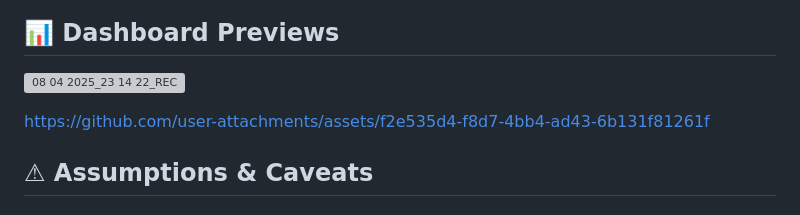
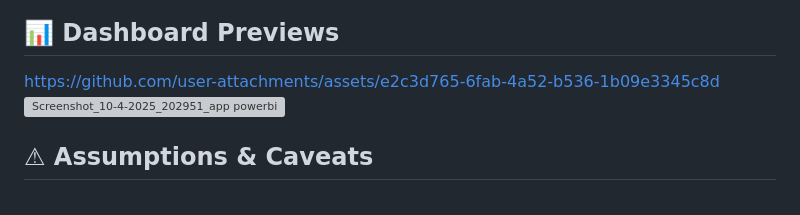
Before and after one commit to Belal-Abdelrhman/Superstore-Analysis-And-Product-Recommendation-Project, a Markdown page: README.md, the part around the change. Drawn GitHub-style; grey boxes are pictures that could not be loaded.

```diff
--- a/README.md
+++ b/README.md
@@ -59,9 +59,9 @@ We implemented K-Means clustering for customer segmentation and collaborative fi
 ### 📌 Recommendation App Demo – GUI for product recommendations
 
 ## 📊 Dashboard Previews
-![08 04 2025_23 14 22_REC](https://github.com/user-attachments/assets/99eb1994-f8f2-4e8a-87eb-d0206cb62422)
+https://github.com/user-attachments/assets/e2c3d765-6fab-4a52-b536-1b09e3345c8d
+![Screenshot_10-4-2025_202951_app powerbi com](https://github.com/user-attachments/assets/459dfb85-b65d-475e-884f-4bf4e0595449)
 
-https://github.com/user-attachments/assets/f2e535d4-f8d7-4bb4-ad43-6b131f81261f
 
 
 ## ⚠ Assumptions & Caveats
```
